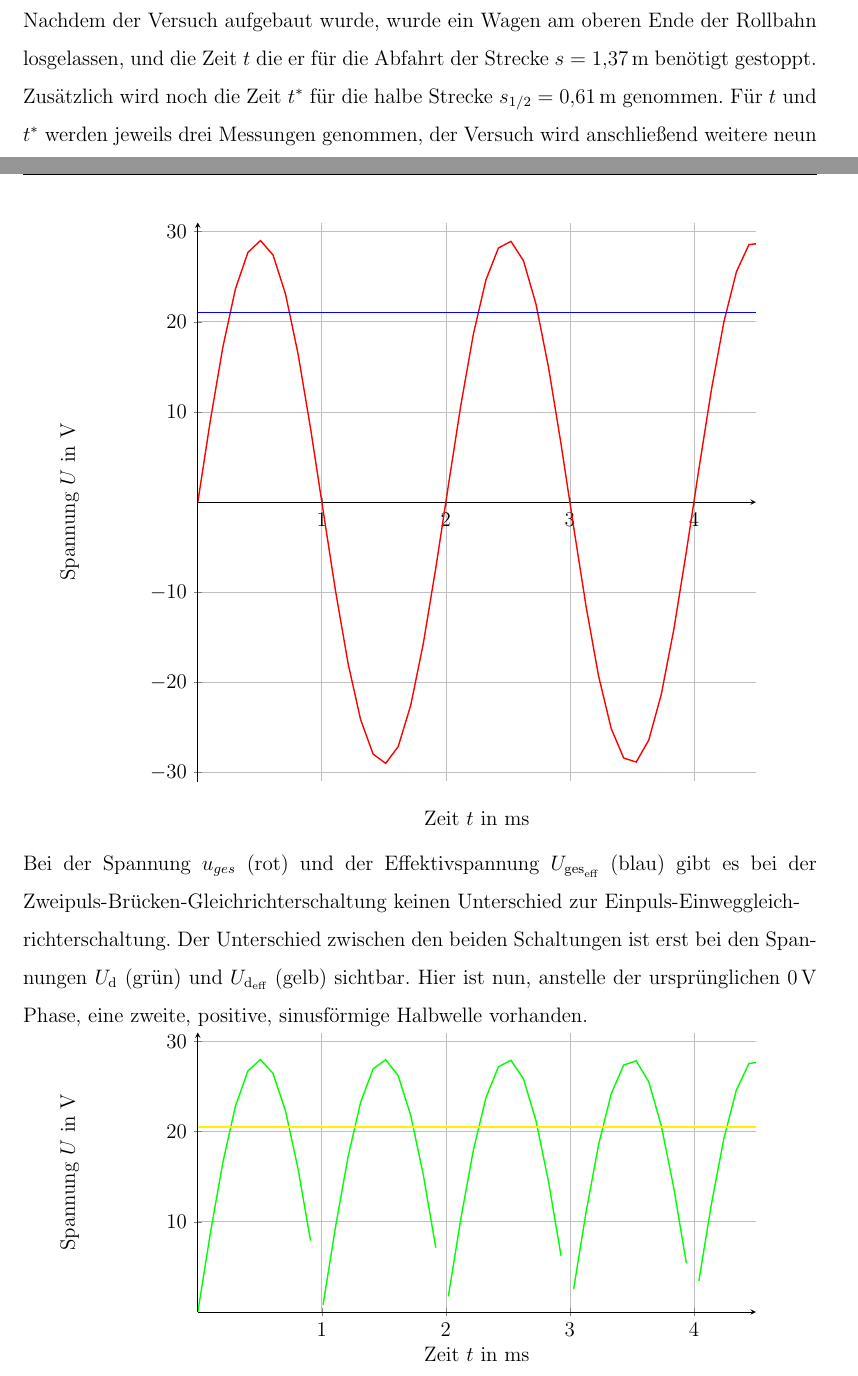
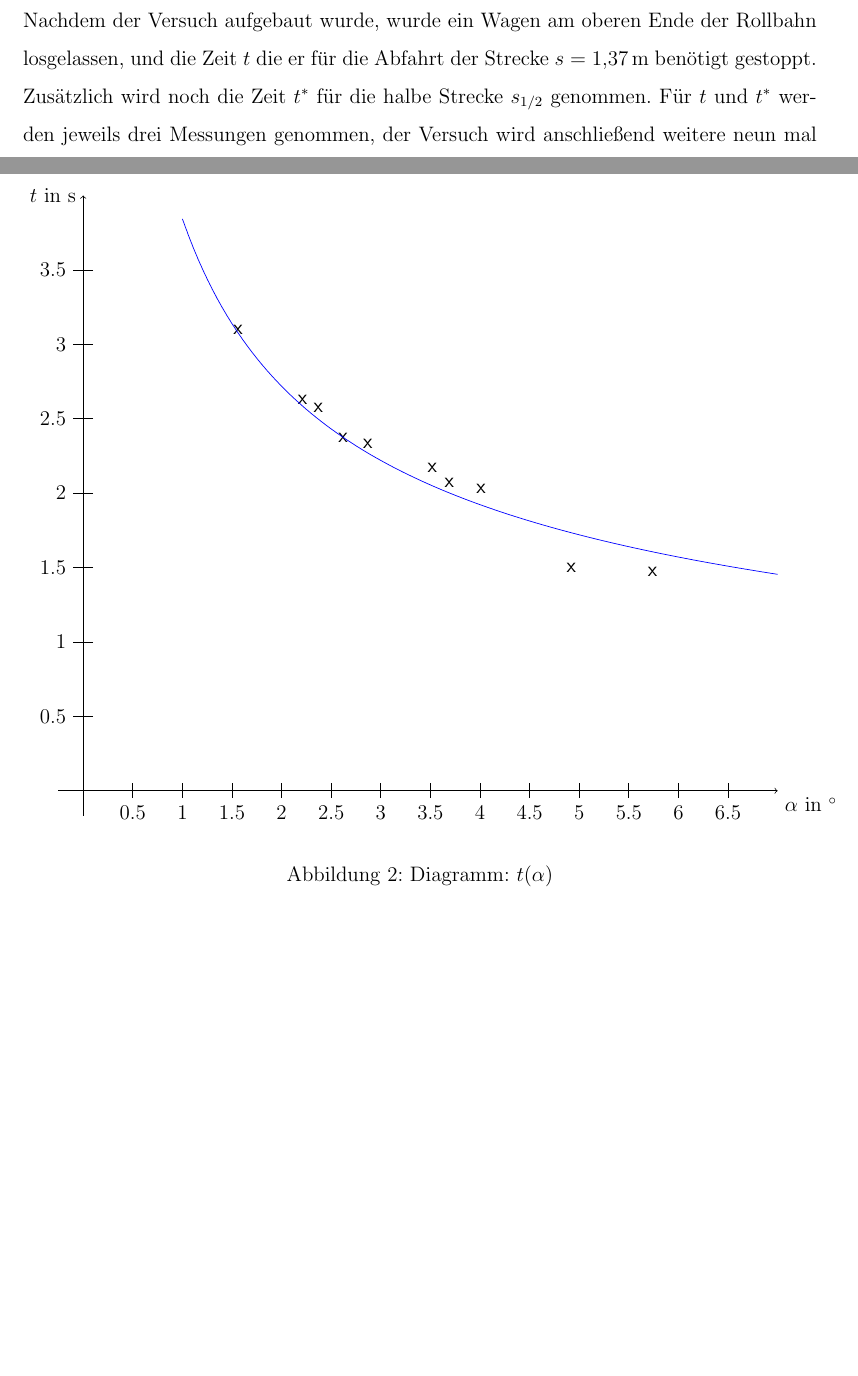
Before and after one commit to DominikEisele/Laborbericht-Beschleunigung-von-Autos-an-der-schiefen-Ebene-PH-12-2, a LaTeX document (laborbericht.tex): two parts of pages 4 and 8 of 9 before the commit and two parts of pages 4 and 5 of 6 after it, joined at a grey line, cut so that both start at the same text, the shorter picture padded with empty space. The pictures show the PDF file laborbericht.pdf that the author committed with the source; the source files are stored in an older character set and shown here as Unicode.

Commit message:
Standardabweichung, Diagramm, Durchschnitt + gitignore

```diff
--- a/laborbericht.tex
+++ b/laborbericht.tex
@@ -163,4 +165,3 @@
 \subsection{Durchführung}
 	Nachdem der Versuch aufgebaut wurde, wurde ein Wagen am oberen Ende der Rollbahn losgelassen, und die Zeit
 	$t$ die er für die Abfahrt der Strecke $s=\SI{1.37}{\metre}$ benötigt gestoppt. Zusätzlich wird noch die Zeit $t^{\ast}$ für die halbe Strecke
-	$s_{1/2}=\SI{0.61}{\metre}$ genommen. Für $t$ und $t^{\ast}$ werden jeweils drei Messungen genommen, der Versuch wird anschließend weitere
@@ -191,28 +193,3 @@
 
 
 \section{Auswertung}
-\subsection{Einpuls-Einweggleichrichterschaltung}
-	\begin{figure}[h]
-	\begin{tikzpicture}[domain=0:3.8]
-		\begin{axis}[
-			samples=100,
-			domain=0:10, xmax=4.5,
-			restrict y to domain=-31:31,
-			axis lines=left,
-			axis lines=middle,
-			y=1cm/5.5,
-			x=1cm*2.5,
-			grid=both,
-			xtick={0,...,4.5},
-		    	ytick={-30,-20,...,30},
-		    	compat=newest,
-		    	x label style={at={(axis description cs:0.5,-0.04)},anchor=north},
-			y label style={at={(axis description cs:-0.2,.5)},rotate=-360,anchor=south},
-			xlabel={Zeit $t$ in ms},
-			ylabel={Spannung $U$ in V}
-			]
-			\addplot [red,thick] {29*sin(3.141*\x r)} ;
-			\addplot [blue,thick] {21};
-			\addplot [white] {31};
-			\addplot [white] {-31};
-		\end{axis}
@@ -219,3 +223 @@
 	\end{tikzpicture}
-	\caption{test}
-	\label{fig:tset}
@@ -230,25 +227,0 @@
-	\begin{tikzpicture}[domain=0:3.8][B]
-		\begin{axis}[
-			samples=100,
-			domain=0:10, xmax=4.5,
-			restrict y to domain=0:31,
-			axis lines=left,
-			axis lines=middle,
-			y=1cm/5.5,
-			x=1cm*2.5,
-			grid=both,
-			xtick={0,...,4.5},
-		    	ytick={0,10,...,30},
-		    	compat=newest,
-		    	x label style={at={(axis description cs:0.5,-0.1)},anchor=north},
-			y label style={at={(axis description cs:-0.2,.5)},rotate=-360,anchor=south},
-			xlabel={Zeit $t$ in ms},
-			ylabel={Spannung $U$ in V}
-			]
-			\addplot [green,thick] {28*sin(3.141*\x r)} ;
-			\addplot [yellow,thick] {14};
-			\addplot [white] {31};
-			\draw [green,thick] (71.3pt,0pt)-- (142.6pt,0pt);
-			\draw [green,thick] (213.9pt,0pt)-- (285.2pt,0pt);
-		\end{axis}
-	\end{tikzpicture}  \\
@@ -291,58 +356,61 @@
-	\begin{tikzpicture}[domain=0:3.8]
-		\begin{axis}[
-			samples=100,
-			domain=0:10, xmax=4.5,
-			restrict y to domain=-31:31,
-			axis lines=left,
-			axis lines=middle,
-			y=1cm/5.5,
-			x=1cm*2.5,
-			grid=both,
-			xtick={0,...,4.5},
-		    	ytick={-30,-20,...,30},
-		    	compat=newest,
-		    	x label style={at={(axis description cs:0.5,-0.04)},anchor=north},
-			y label style={at={(axis description cs:-0.2,.5)},rotate=-360,anchor=south},
-			xlabel={Zeit $t$ in ms},
-			ylabel={Spannung $U$ in V}
-			]
-			\addplot [red,thick] {29*sin(pi*\x r)} ;
-			\addplot [blue,thick] {21};
-			\addplot [white] {31};
-			\addplot [white] {-31};
-		\end{axis}
-	\end{tikzpicture}\\
-	Bei der Spannung $u_{ges}$ (rot) und der Effektivspannung $U_{\text{ges}_\text{eff}}$ (blau) gibt es bei der
-	Zweipuls-Brücken-Gleichrichterschaltung keinen Unterschied zur Einpuls-Einweggleich-\\richterschaltung. Der Unterschied
-	zwischen den beiden Schaltungen ist erst bei den Spannungen $U_{\text{d}}$ (grün) und $U_{\text{d}_\text{eff}}$ (gelb)
-	sichtbar. Hier ist nun, anstelle der ursprünglichen \SI{0}{\volt} Phase, eine zweite, positive, sinusförmige Halbwelle vorhanden.
-
-
+%	 \FloatBarrier
+%
 %\newpage
-	\begin{tikzpicture}[domain=0:3.8][B]
-		\begin{axis}[
-			samples=100,
-			domain=0:10, xmax=4.5,
-			restrict y to domain=0:31,
-			axis lines=left,
-			axis lines=middle,
-			y=1cm/5.5,
-			x=1cm*2.5,
-			grid=both,
-			xtick={0,...,4.5},
-		    	ytick={0,10,...,30},
-		    	compat=newest,
-		    	x label style={at={(axis description cs:0.5,-0.1)},anchor=north},
-			y label style={at={(axis description cs:-0.2,.5)},rotate=-360,anchor=south},
-			xlabel={Zeit $t$ in ms},
-			ylabel={Spannung $U$ in V}
-			]
-			\addplot [green,thick] {28*sin(3.141*\x r)} ;
-			\addplot [green,thick] {28*sin(3.141*(\x+3) r)} ;
-			\addplot [yellow,thick] {20.506};
-			\addplot [white] {31};
-		\end{axis}
-	\end{tikzpicture}
+%	 \begin{tikzpicture}[domain=0:3.8]
+%	 	 \begin{axis}[
+%	 	 	 samples=100,
+%	 	 	 domain=0:10, xmax=4.5,
+%	 	 	 restrict y to domain=-31:31,
+%	 	 	 axis lines=left,
+%	 	 	 axis lines=middle,
+%	 	 	 y=1cm/5.5,
+%	 	 	 x=1cm*2.5,
+%	 	 	 grid=both,
+%	 	 	 xtick={0,...,4.5},
+%	 	     	 ytick={-30,-20,...,30},
+%	 	     	 compat=newest,
+%	 	     	 x label style={at={(axis description cs:0.5,-0.04)},anchor=north},
+%	 	 	 y label style={at={(axis description cs:-0.2,.5)},rotate=-360,anchor=south},
+%	 	 	 xlabel={Zeit $t$ in ms},
+%	 	 	 ylabel={Spannung $U$ in V}
+%	 	 	 ]
+%	 	 	 \addplot [red,thick] {29*sin(pi*\x r)} ;
+%	 	 	 \addplot [blue,thick] {21};
+%	 	 	 \addplot [white] {31};
+%	 	 	 \addplot [white] {-31};
+%	 	 \end{axis}
+%	 \end{tikzpicture}\\
+%	 Bei der Spannung $u_{ges}$ (rot) und der Effektivspannung $U_{\text{ges}_\text{eff}}$ (blau) gibt es bei der
+%	 Zweipuls-Brücken-Gleichrichterschaltung keinen Unterschied zur Einpuls-Einweggleich-\\richterschaltung. Der Unterschied
+%	 zwischen den beiden Schaltungen ist erst bei den Spannungen $U_{\text{d}}$ (grün) und $U_{\text{d}_\text{eff}}$ (gelb)
+%	 sichtbar. Hier ist nun, anstelle der ursprünglichen \SI{0}{\volt} Phase, eine zweite, positive, sinusförmige Halbwelle vorhanden.
+%
+%
+%\newpage
+%	 \begin{tikzpicture}[domain=0:3.8][B]
+%	 	 \begin{axis}[
+%	 	 	 samples=100,
+%	 	 	 domain=0:10, xmax=4.5,
+%	 	 	 restrict y to domain=0:31,
+%	 	 	 axis lines=left,
+%	 	 	 axis lines=middle,
+%	 	 	 y=1cm/5.5,
+%	 	 	 x=1cm*2.5,
+%	 	 	 grid=both,
+%	 	 	 xtick={0,...,4.5},
+%	 	     	 ytick={0,10,...,30},
+%	 	     	 compat=newest,
+%	 	     	 x label style={at={(axis description cs:0.5,-0.1)},anchor=north},
+%	 	 	 y label style={at={(axis description cs:-0.2,.5)},rotate=-360,anchor=south},
+%	 	 	 xlabel={Zeit $t$ in ms},
+%	 	 	 ylabel={Spannung $U$ in V}
+%	 	 	 ]
+%	 	 	 \addplot [green,thick] {28*sin(3.141*\x r)} ;
+%	 	 	 \addplot [green,thick] {28*sin(3.141*(\x+3) r)} ;
+%	 	 	 \addplot [yellow,thick] {20.506};
+%	 	 	 \addplot [white] {31};
+%	 	 \end{axis}
+%	 \end{tikzpicture}
 
 \newpage
 \section{Quellen}
```
Also changed, not shown: laborbericht.pdf, laborbericht.tex (206 more changed lines), 1 other file.
